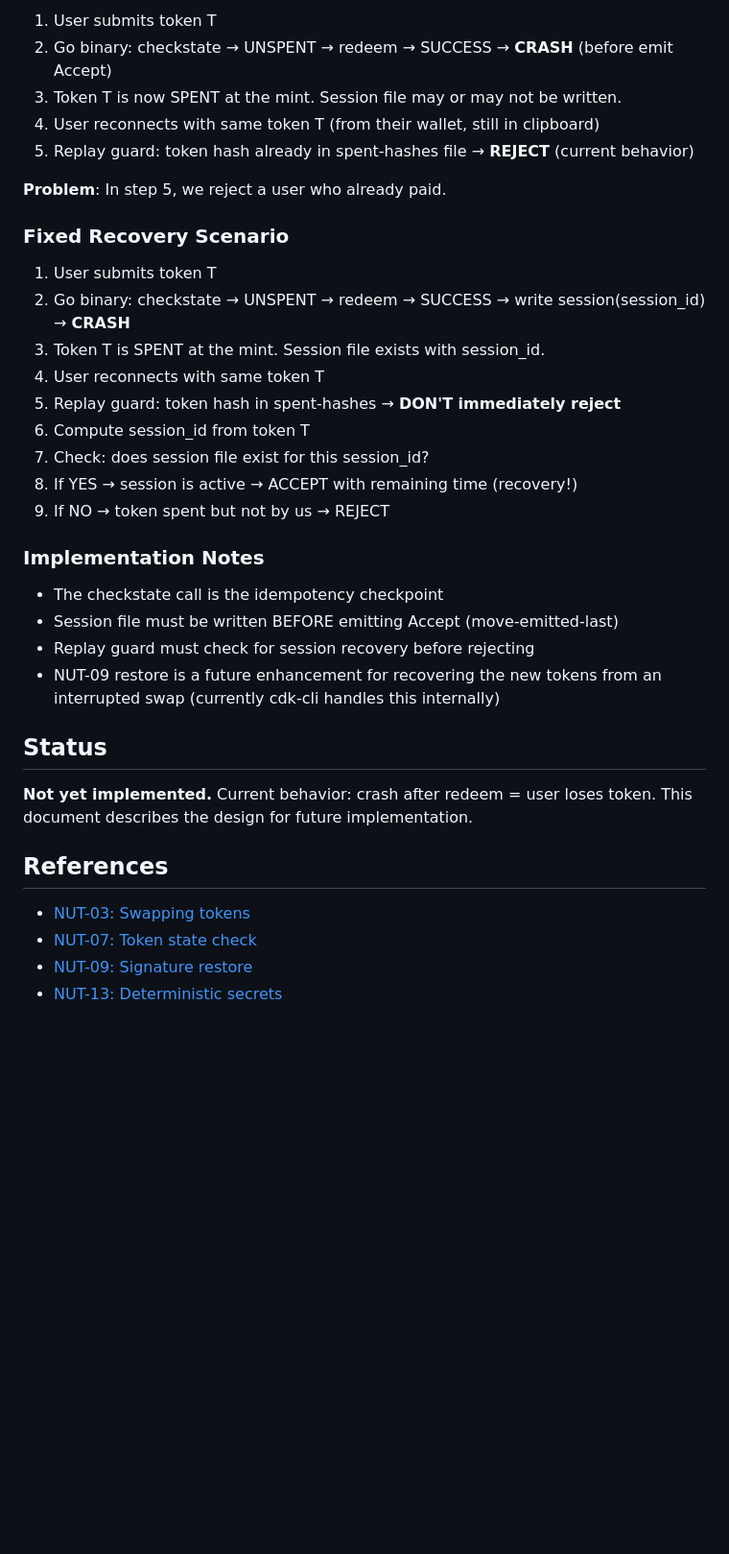
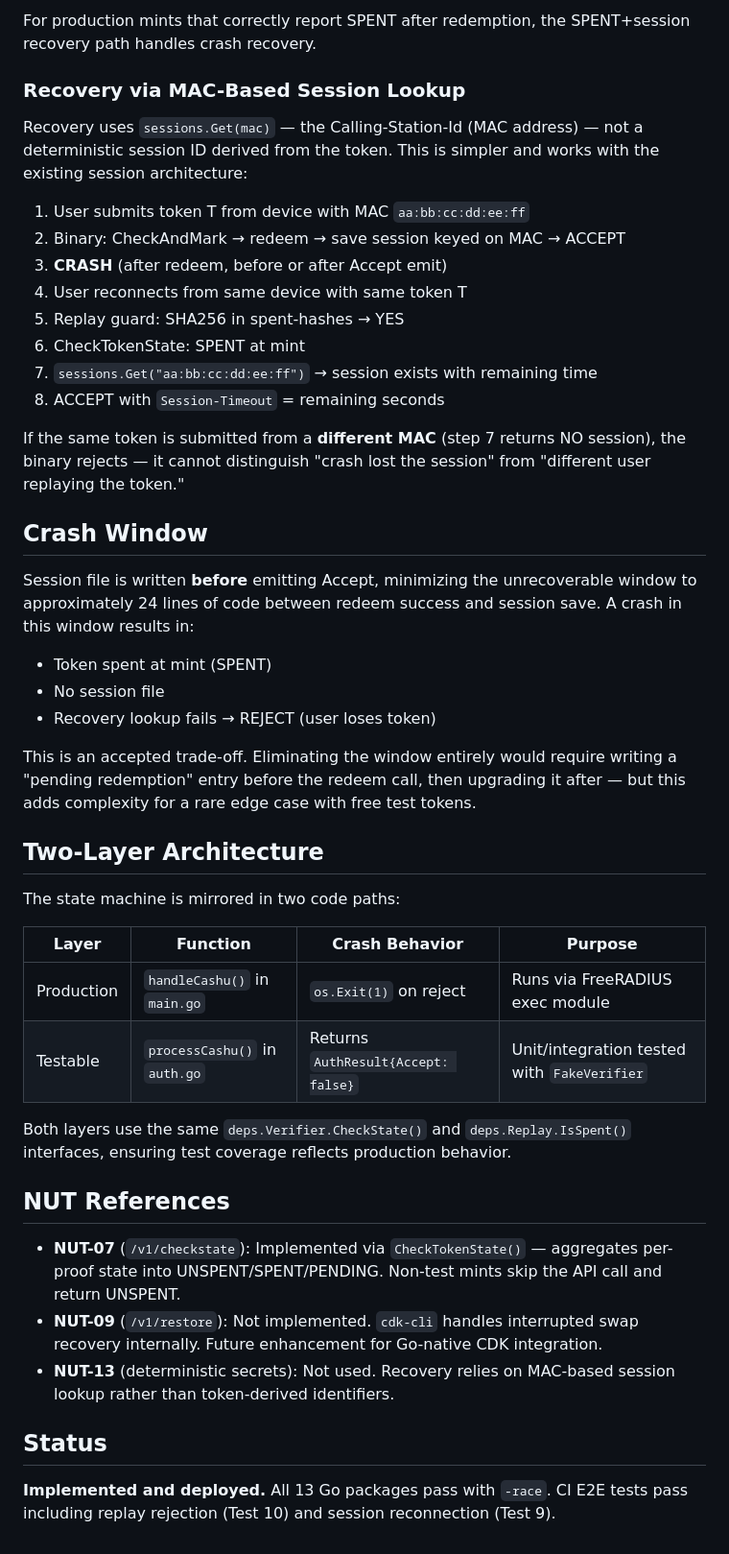
Before and after one commit to Amperstrand/tollgate-auth, a Markdown page: docs/idempotent-redemption.md, the part around one of its changes. Shown at 96% size. Drawn GitHub-style; blank space fills up the shorter version.

```diff
--- a/docs/idempotent-redemption.md
+++ b/docs/idempotent-redemption.md
@@ -73,40 +56,62 @@ session_id = HMAC-SHA256(hmac_key, sha256(token_bytes))
 
-1. User submits token T
-2. Go binary: checkstate → UNSPENT → redeem → SUCCESS → **CRASH** (before emit Accept)
-3. Token T is now SPENT at the mint. Session file may or may not be written.
-4. User reconnects with same token T (from their wallet, still in clipboard)
-5. Replay guard: token hash already in spent-hashes file → **REJECT** (current behavior)
+For production mints that correctly report SPENT after redemption, the SPENT+session
+recovery path handles crash recovery.
 
-**Problem**: In step 5, we reject a user who already paid.
+### Recovery via MAC-Based Session Lookup
 
-### Fixed Recovery Scenario
+Recovery uses `sessions.Get(mac)` — the Calling-Station-Id (MAC address) — not a
+deterministic session ID derived from the token. This is simpler and works with the
+existing session architecture:
 
-1. User submits token T
-2. Go binary: checkstate → UNSPENT → redeem → SUCCESS → write session(session_id) → **CRASH**
-3. Token T is SPENT at the mint. Session file exists with session_id.
-4. User reconnects with same token T
-5. Replay guard: token hash in spent-hashes → **DON'T immediately reject**
-6. Compute session_id from token T
-7. Check: does session file exist for this session_id?
-8. If YES → session is active → ACCEPT with remaining time (recovery!)
-9. If NO → token spent but not by us → REJECT
+1. User submits token T from device with MAC `aa:bb:cc:dd:ee:ff`
+2. Binary: CheckAndMark → redeem → save session keyed on MAC → ACCEPT
+3. **CRASH** (after redeem, before or after Accept emit)
+4. User reconnects from same device with same token T
+5. Replay guard: SHA256 in spent-hashes → YES
+6. CheckTokenState: SPENT at mint
+7. `sessions.Get("aa:bb:cc:dd:ee:ff")` → session exists with remaining time
+8. ACCEPT with `Session-Timeout` = remaining seconds
 
-### Implementation Notes
+If the same token is submitted from a **different MAC** (step 7 returns NO session),
+the binary rejects — it cannot distinguish "crash lost the session" from "different
+user replaying the token."
 
-- The checkstate call is the idempotency checkpoint
-- Session file must be written BEFORE emitting Accept (move-emitted-last)
-- Replay guard must check for session recovery before rejecting
-- NUT-09 restore is a future enhancement for recovering the new tokens from
-  an interrupted swap (currently cdk-cli handles this internally)
+## Crash Window
+
+Session file is written **before** emitting Accept, minimizing the unrecoverable
+window to approximately 24 lines of code between redeem success and session save.
+A crash in this window results in:
+
+- Token spent at mint (SPENT)
+- No session file
+- Recovery lookup fails → REJECT (user loses token)
+
+This is an accepted trade-off. Eliminating the window entirely would require writing
+a "pending redemption" entry before the redeem call, then upgrading it after — but
+this adds complexity for a rare edge case with free test tokens.
+
+## Two-Layer Architecture
+
+The state machine is mirrored in two code paths:
+
+| Layer | Function | Crash Behavior | Purpose |
+|---|---|---|---|
+| Production | `handleCashu()` in `main.go` | `os.Exit(1)` on reject | Runs via FreeRADIUS exec module |
+| Testable | `processCashu()` in `auth.go` | Returns `AuthResult{Accept: false}` | Unit/integration tested with `FakeVerifier` |
+
+Both layers use the same `deps.Verifier.CheckState()` and `deps.Replay.IsSpent()`
+interfaces, ensuring test coverage reflects production behavior.
+
+## NUT References
+
+- **NUT-07** (`/v1/checkstate`): Implemented via `CheckTokenState()` — aggregates per-proof
+  state into UNSPENT/SPENT/PENDING. Non-test mints skip the API call and return UNSPENT.
+- **NUT-09** (`/v1/restore`): Not implemented. `cdk-cli` handles interrupted swap recovery
+  internally. Future enhancement for Go-native CDK integration.
+- **NUT-13** (deterministic secrets): Not used. Recovery relies on MAC-based session lookup
+  rather than token-derived identifiers.
 
 ## Status
 
-**Not yet implemented.** Current behavior: crash after redeem = user loses token.
-This document describes the design for future implementation.
-
-## References
-
-- [NUT-03: Swapping tokens](https://cashubtc.github.io/nuts/03/)
-- [NUT-07: Token state check](https://cashubtc.github.io/nuts/07/)
-- [NUT-09: Signature restore](https://cashubtc.github.io/nuts/09/)
-- [NUT-13: Deterministic secrets](https://cashubtc.github.io/nuts/13/)
+**Implemented and deployed.** All 13 Go packages pass with `-race`. CI E2E tests pass
+including replay rejection (Test 10) and session reconnection (Test 9).
```
Also changed, not shown: other parts of docs/idempotent-redemption.md (+39 -56 lines).
